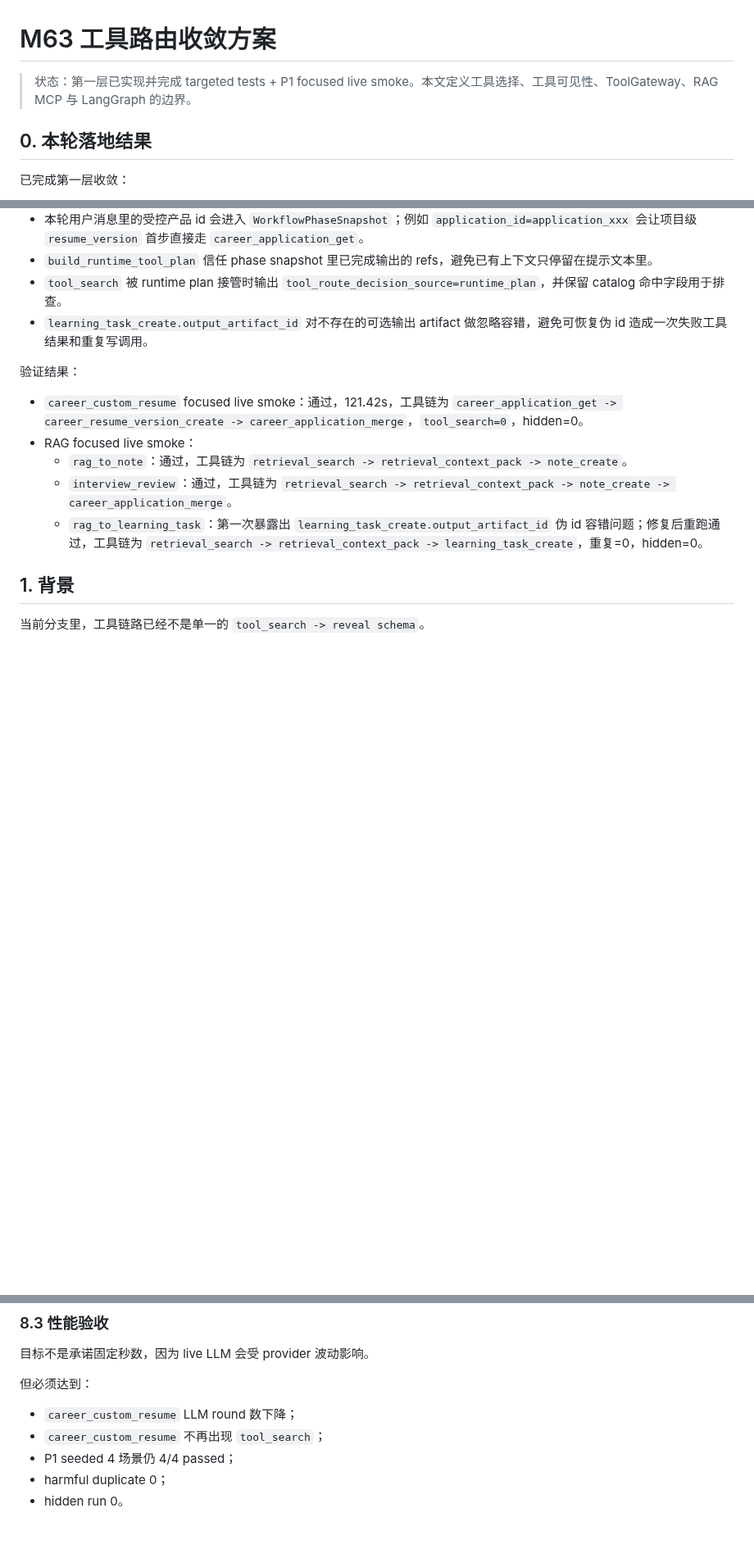
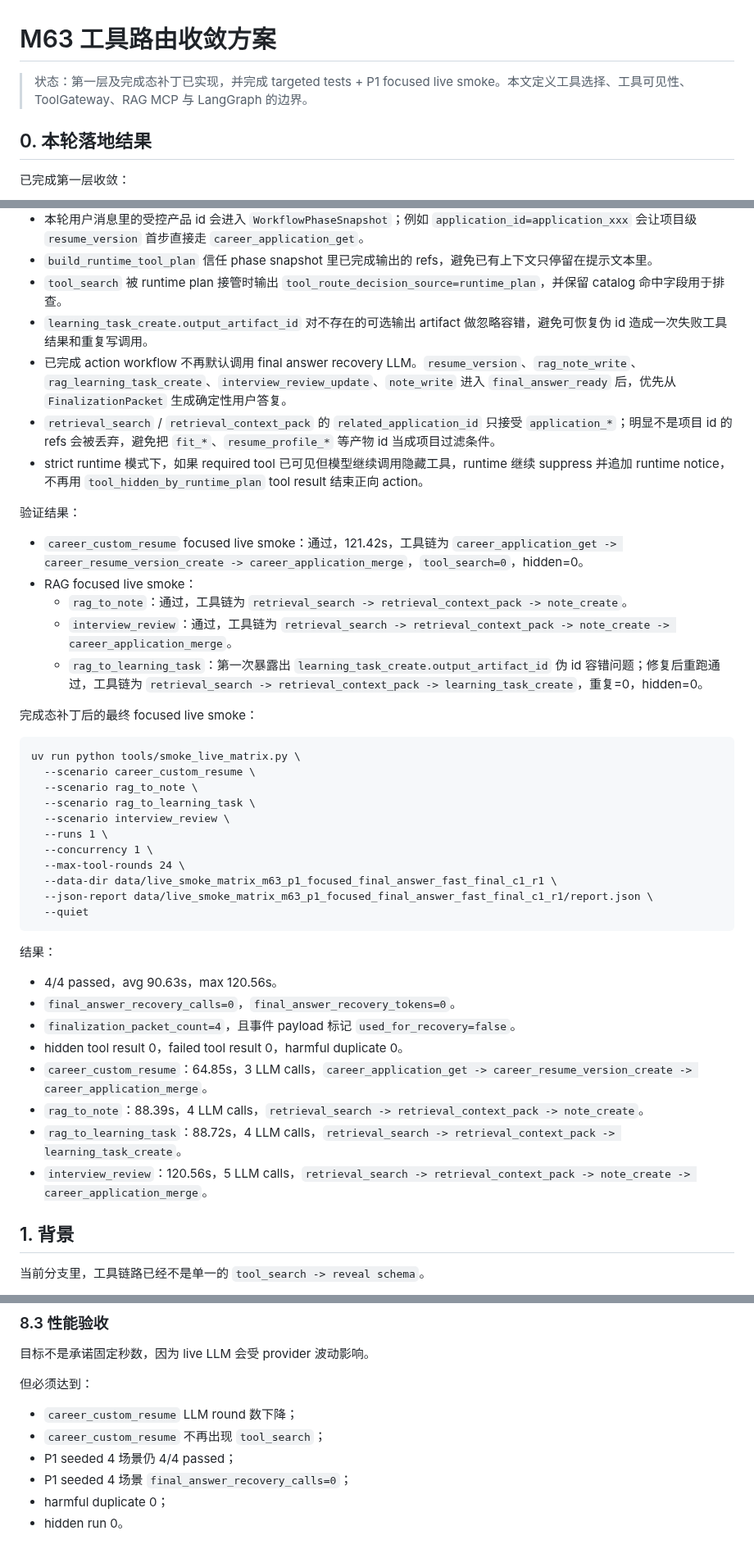
Before and after one commit to pirate-pro/resume_agent, a Markdown page: docs/m63_tool_routing_convergence_plan.md, 3 parts joined by grey strips. Shown at 82% size. Drawn GitHub-style; blank space fills up the shorter version.

````diff
--- a/docs/m63_tool_routing_convergence_plan.md
+++ b/docs/m63_tool_routing_convergence_plan.md
@@ -1,6 +1,6 @@
 # M63 工具路由收敛方案
 
-> 状态：第一层已实现并完成 targeted tests + P1 focused live smoke。本文定义工具选择、工具可见性、ToolGateway、RAG MCP 与 LangGraph 的边界。
+> 状态：第一层及完成态补丁已实现，并完成 targeted tests + P1 focused live smoke。本文定义工具选择、工具可见性、ToolGateway、RAG MCP 与 LangGraph 的边界。
 
 ## 0. 本轮落地结果
 
@@ -11,6 +11,9 @@
 - `build_runtime_tool_plan` 信任 phase snapshot 里已完成输出的 refs，避免已有上下文只停留在提示文本里。
 - `tool_search` 被 runtime plan 接管时输出 `tool_route_decision_source=runtime_plan`，并保留 catalog 命中字段用于排查。
 - `learning_task_create.output_artifact_id` 对不存在的可选输出 artifact 做忽略容错，避免可恢复伪 id 造成一次失败工具结果和重复写调用。
+- 已完成 action workflow 不再默认调用 final answer recovery LLM。`resume_version`、`rag_note_write`、`rag_learning_task_create`、`interview_review_update`、`note_write` 进入 `final_answer_ready` 后，优先从 `FinalizationPacket` 生成确定性用户答复。
+- `retrieval_search` / `retrieval_context_pack` 的 `related_application_id` 只接受 `application_*`；明显不是项目 id 的 refs 会被丢弃，避免把 `fit_*`、`resume_profile_*` 等产物 id 当成项目过滤条件。
+- strict runtime 模式下，如果 required tool 已可见但模型继续调用隐藏工具，runtime 继续 suppress 并追加 runtime notice，不再用 `tool_hidden_by_runtime_plan` tool result 结束正向 action。
 
 验证结果：
 
@@ -19,6 +22,33 @@
   - `rag_to_note`：通过，工具链为 `retrieval_search -> retrieval_context_pack -> note_create`。
   - `interview_review`：通过，工具链为 `retrieval_search -> retrieval_context_pack -> note_create -> career_application_merge`。
   - `rag_to_learning_task`：第一次暴露出 `learning_task_create.output_artifact_id` 伪 id 容错问题；修复后重跑通过，工具链为 `retrieval_search -> retrieval_context_pack -> learning_task_create`，重复=0，hidden=0。
+
+完成态补丁后的最终 focused live smoke：
+
+```text
+uv run python tools/smoke_live_matrix.py \
+  --scenario career_custom_resume \
+  --scenario rag_to_note \
+  --scenario rag_to_learning_task \
+  --scenario interview_review \
+  --runs 1 \
+  --concurrency 1 \
+  --max-tool-rounds 24 \
+  --data-dir data/live_smoke_matrix_m63_p1_focused_final_answer_fast_final_c1_r1 \
+  --json-report data/live_smoke_matrix_m63_p1_focused_final_answer_fast_final_c1_r1/report.json \
+  --quiet
+```
+
+结果：
+
+- 4/4 passed，avg 90.63s，max 120.56s。
+- `final_answer_recovery_calls=0`，`final_answer_recovery_tokens=0`。
+- `finalization_packet_count=4`，且事件 payload 标记 `used_for_recovery=false`。
+- hidden tool result 0，failed tool result 0，harmful duplicate 0。
+- `career_custom_resume`：64.85s，3 LLM calls，`career_application_get -> career_resume_version_create -> career_application_merge`。
+- `rag_to_note`：88.39s，4 LLM calls，`retrieval_search -> retrieval_context_pack -> note_create`。
+- `rag_to_learning_task`：88.72s，4 LLM calls，`retrieval_search -> retrieval_context_pack -> learning_task_create`。
+- `interview_review`：120.56s，5 LLM calls，`retrieval_search -> retrieval_context_pack -> note_create -> career_application_merge`。
 
 ## 1. 背景
 
@@ -449,6 +525,7 @@ workflow_node_started / workflow_node_succeeded 正常
 - `career_custom_resume` LLM round 数下降；
 - `career_custom_resume` 不再出现 `tool_search`；
 - P1 seeded 4 场景仍 4/4 passed；
+- P1 seeded 4 场景 `final_answer_recovery_calls=0`；
 - harmful duplicate 0；
 - hidden run 0。
 
````
Also changed, not shown: other parts of docs/m63_tool_routing_convergence_plan.md (+46 -0 lines).
